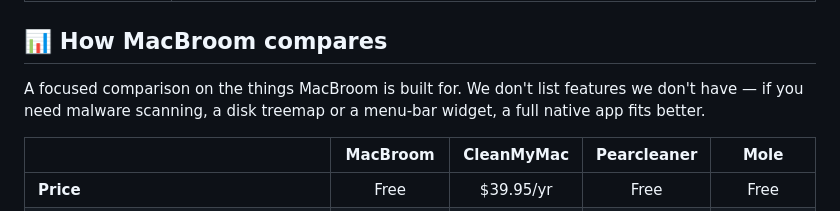
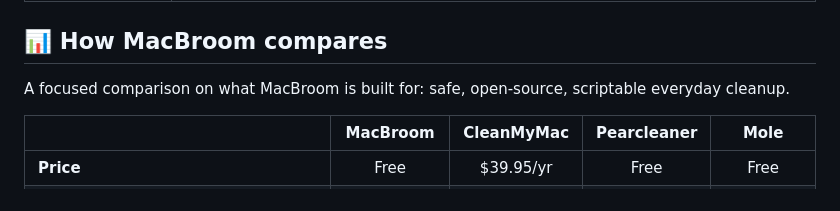
Before and after one commit to mythkiven/MacBroom, a Markdown page: README.md, the part around the change. GitHub-like rendering.

```diff
--- a/README.md
+++ b/README.md
@@ -57,7 +57,7 @@ An **open-source CleanMyMac alternative**: scan reclaimable space → group it b
 
 ## 📊 How MacBroom compares
 
-A focused comparison on the things MacBroom is built for. We don't list features we don't have — if you need malware scanning, a disk treemap or a menu-bar widget, a full native app fits better.
+A focused comparison on what MacBroom is built for: safe, open-source, scriptable everyday cleanup.
 
 |  | **MacBroom** | CleanMyMac | Pearcleaner | Mole |
 |---|:---:|:---:|:---:|:---:|
```
Also changed, not shown: README.zh.md (+1 -1 lines).
